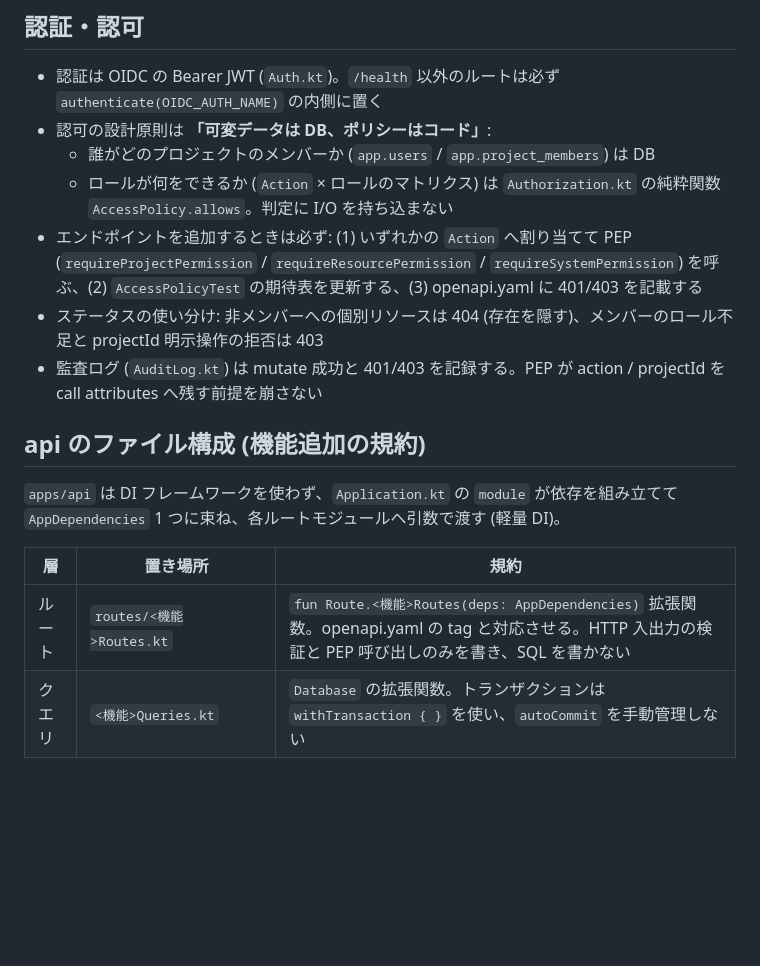
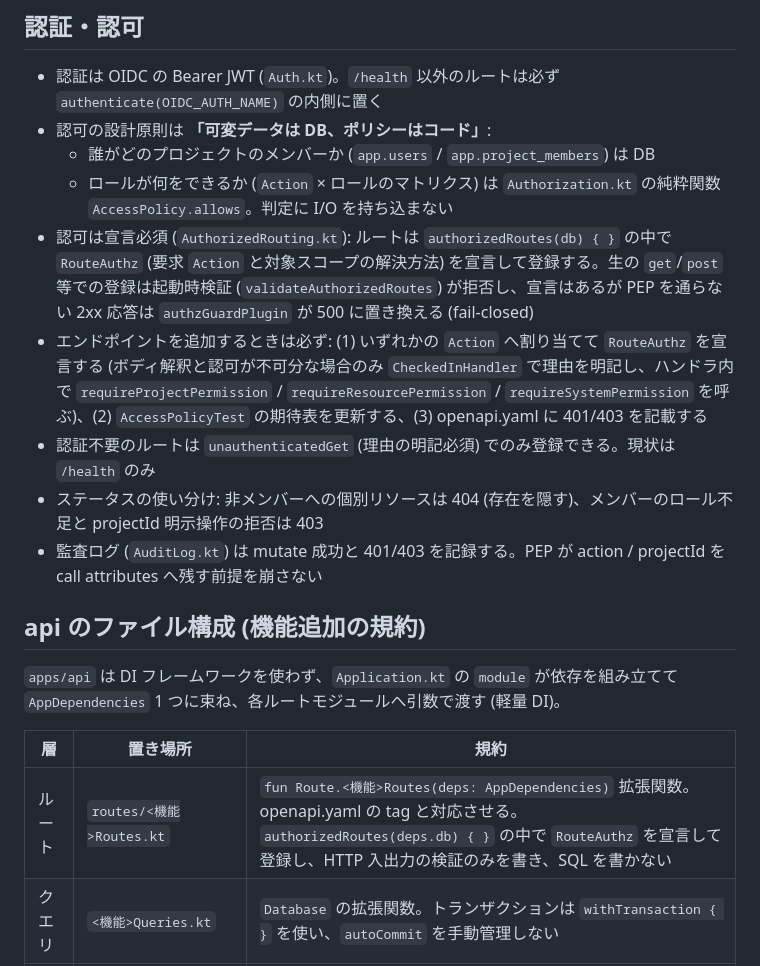
Before and after one commit to geibee/gis-example, a Markdown page: AGENTS.md, the part around the change. GitHub-like rendering; blank space fills up the shorter version.

Commit message:
api: 認可宣言 DSL の利用規約を AGENTS.md に明文化

```diff
--- a/AGENTS.md
+++ b/AGENTS.md
@@ -24,7 +24,9 @@
 - 認可の設計原則は **「可変データは DB、ポリシーはコード」**:
   - 誰がどのプロジェクトのメンバーか (`app.users` / `app.project_members`) は DB
   - ロールが何をできるか (`Action` × ロールのマトリクス) は `Authorization.kt` の純粋関数 `AccessPolicy.allows`。判定に I/O を持ち込まない
-- エンドポイントを追加するときは必ず: (1) いずれかの `Action` へ割り当てて PEP (`requireProjectPermission` / `requireResourcePermission` / `requireSystemPermission`) を呼ぶ、(2) `AccessPolicyTest` の期待表を更新する、(3) openapi.yaml に 401/403 を記載する
+- 認可は宣言必須 (`AuthorizedRouting.kt`): ルートは `authorizedRoutes(db) { }` の中で `RouteAuthz` (要求 `Action` と対象スコープの解決方法) を宣言して登録する。生の `get`/`post` 等での登録は起動時検証 (`validateAuthorizedRoutes`) が拒否し、宣言はあるが PEP を通らない 2xx 応答は `authzGuardPlugin` が 500 に置き換える (fail-closed)
+- エンドポイントを追加するときは必ず: (1) いずれかの `Action` へ割り当てて `RouteAuthz` を宣言する (ボディ解釈と認可が不可分な場合のみ `CheckedInHandler` で理由を明記し、ハンドラ内で `requireProjectPermission` / `requireResourcePermission` / `requireSystemPermission` を呼ぶ)、(2) `AccessPolicyTest` の期待表を更新する、(3) openapi.yaml に 401/403 を記載する
+- 認証不要のルートは `unauthenticatedGet` (理由の明記必須) でのみ登録できる。現状は `/health` のみ
 - ステータスの使い分け: 非メンバーへの個別リソースは 404 (存在を隠す)、メンバーのロール不足と projectId 明示操作の拒否は 403
 - 監査ログ (`AuditLog.kt`) は mutate 成功と 401/403 を記録する。PEP が action / projectId を call attributes へ残す前提を崩さない
 
@@ -35,7 +37,7 @@
 
 | 層 | 置き場所 | 規約 |
 |---|---|---|
-| ルート | `routes/<機能>Routes.kt` | `fun Route.<機能>Routes(deps: AppDependencies)` 拡張関数。openapi.yaml の tag と対応させる。HTTP 入出力の検証と PEP 呼び出しのみを書き、SQL を書かない |
+| ルート | `routes/<機能>Routes.kt` | `fun Route.<機能>Routes(deps: AppDependencies)` 拡張関数。openapi.yaml の tag と対応させる。`authorizedRoutes(deps.db) { }` の中で `RouteAuthz` を宣言して登録し、HTTP 入出力の検証のみを書き、SQL を書かない |
 | クエリ | `<機能>Queries.kt` | `Database` の拡張関数。トランザクションは `withTransaction { }` を使い、`autoCommit` を手動管理しない |
 | モデル | `Models.kt` (DTO) / `Database.kt` (一覧クエリ条件) | リクエスト・レスポンスは `@Serializable` DTO |
 
```
